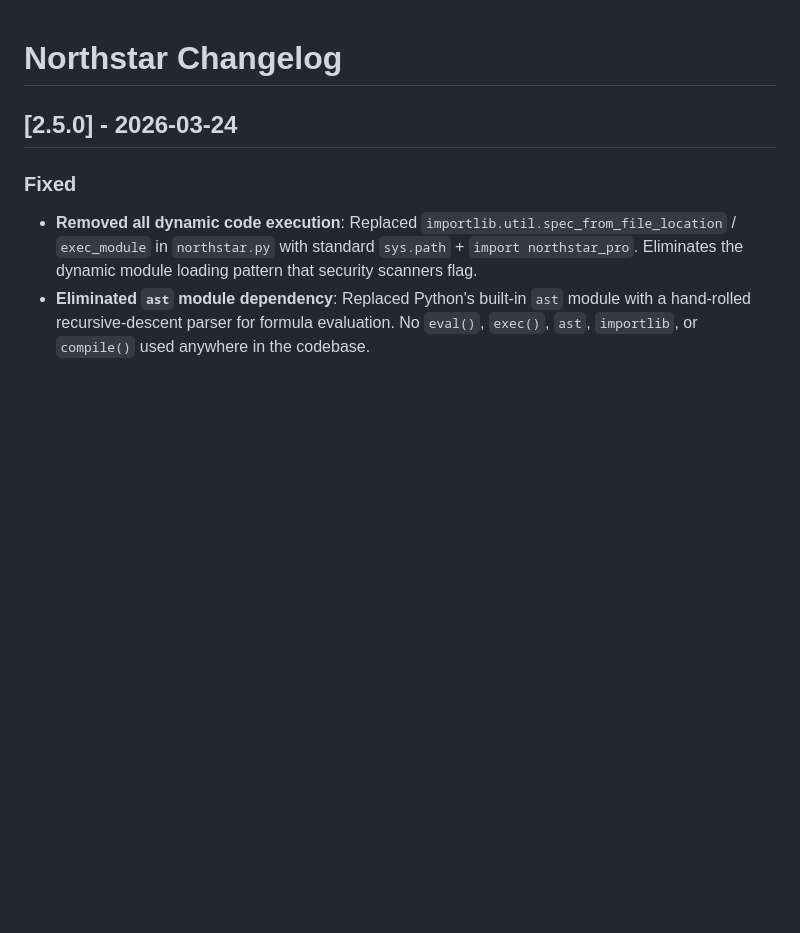
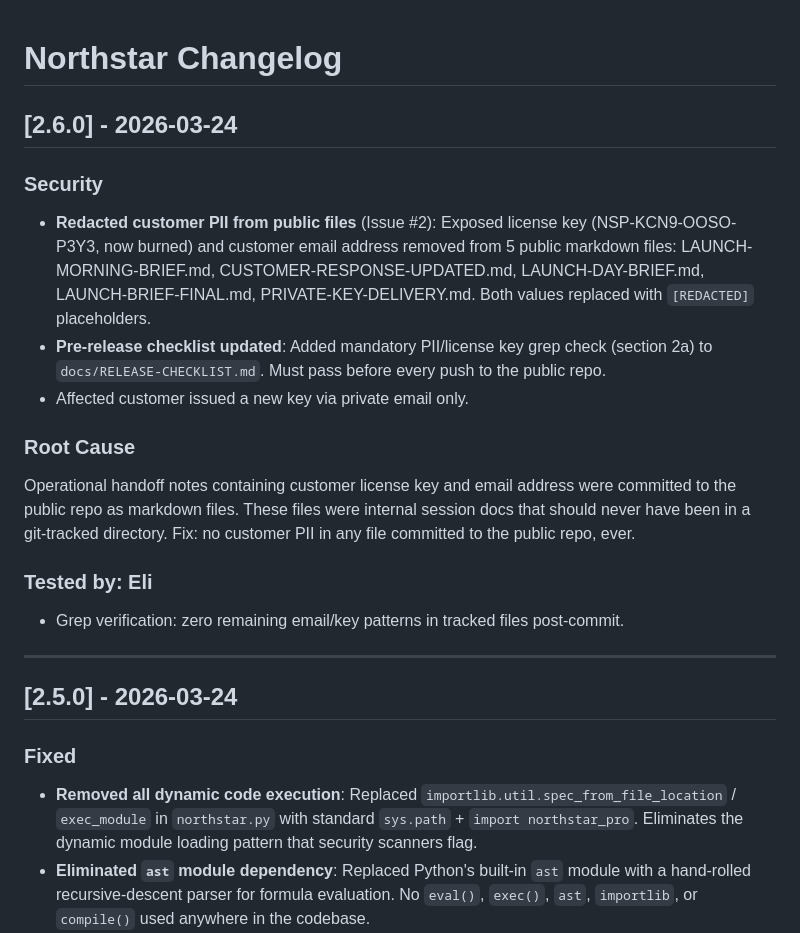
Before and after one commit to Daveglaser0823/northstar-skill, a Markdown page: CHANGELOG.md, the part around the change. GitHub-like rendering; blank space fills up the shorter version.

```diff
--- a/CHANGELOG.md
+++ b/CHANGELOG.md
@@ -1,4 +1,19 @@
 # Northstar Changelog
+
+## [2.6.0] - 2026-03-24
+
+### Security
+- **Redacted customer PII from public files** (Issue #2): Exposed license key (NSP-KCN9-OOSO-P3Y3, now burned) and customer email address removed from 5 public markdown files: LAUNCH-MORNING-BRIEF.md, CUSTOMER-RESPONSE-UPDATED.md, LAUNCH-DAY-BRIEF.md, LAUNCH-BRIEF-FINAL.md, PRIVATE-KEY-DELIVERY.md. Both values replaced with `[REDACTED]` placeholders.
+- **Pre-release checklist updated**: Added mandatory PII/license key grep check (section 2a) to `docs/RELEASE-CHECKLIST.md`. Must pass before every push to the public repo.
+- Affected customer issued a new key via private email only.
+
+### Root Cause
+Operational handoff notes containing customer license key and email address were committed to the public repo as markdown files. These files were internal session docs that should never have been in a git-tracked directory. Fix: no customer PII in any file committed to the public repo, ever.
+
+### Tested by: Eli
+- Grep verification: zero remaining email/key patterns in tracked files post-commit.
+
+---
 
 ## [2.5.0] - 2026-03-24
 
```
Also changed, not shown: docs/RELEASE-CHECKLIST.md (+21 -0 lines).
